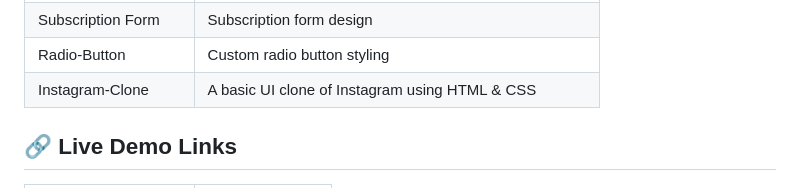
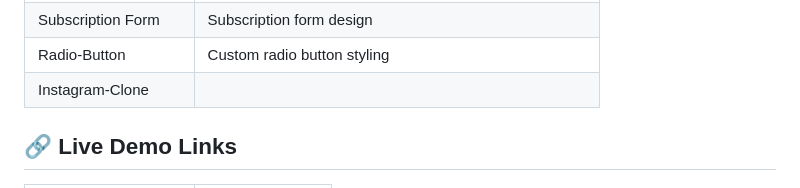
Before and after one commit to Prakruthi-G-H/HTML-AND-CSS-MINI-PROJECTS, a Markdown page: README.md, the part around the change. GitHub-like rendering.

```diff
--- a/README.md
+++ b/README.md
@@ -19,7 +19,7 @@ Each project is placed in its own folder for better organization and learning.
 | Survey Form          | Simple user feedback survey                  |
 | Subscription Form     |Subscription form design
 | Radio-Button          |Custom radio button styling
-| Instagram-Clone       |A basic UI clone of Instagram using HTML & CSS
+| Instagram-Clone       |
 
 ## 🔗 Live Demo Links
 
```
